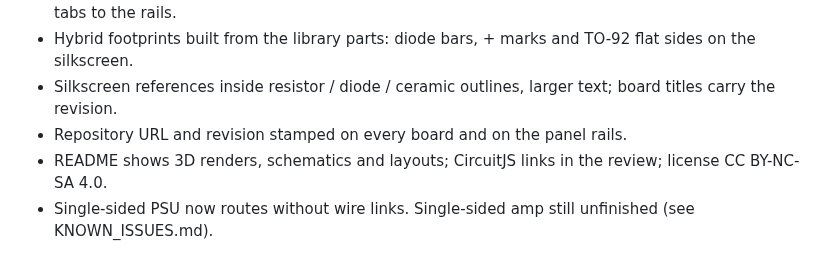
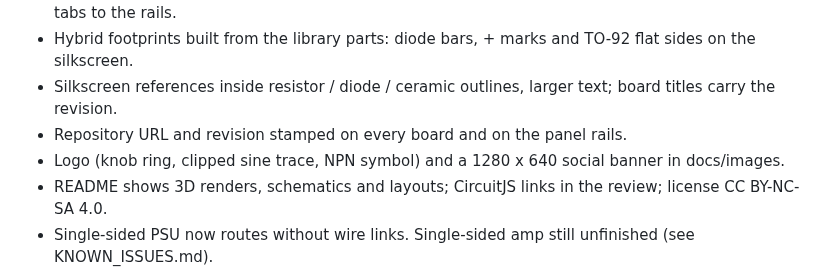
Before and after one commit to lahirunirmalx/discrete-stereo-amp, a Markdown page: docs/CHANGELOG.md, the part around the change. Drawn GitHub-style.

```diff
--- a/docs/CHANGELOG.md
+++ b/docs/CHANGELOG.md
@@ -8,6 +8,7 @@
 - Hybrid footprints built from the library parts: diode bars, + marks and TO-92 flat sides on the silkscreen.
 - Silkscreen references inside resistor / diode / ceramic outlines, larger text; board titles carry the revision.
 - Repository URL and revision stamped on every board and on the panel rails.
+- Logo (knob ring, clipped sine trace, NPN symbol) and a 1280 x 640 social banner in docs/images.
 - README shows 3D renders, schematics and layouts; CircuitJS links in the review; license CC BY-NC-SA 4.0.
 - Single-sided PSU now routes without wire links. Single-sided amp still unfinished (see KNOWN_ISSUES.md).
 
```
Also changed, not shown: README.md (+3 -1 lines), docs/images/banner.png (added), docs/images/logo-1024.png (added), docs/images/logo.png (added), 2 other files.
